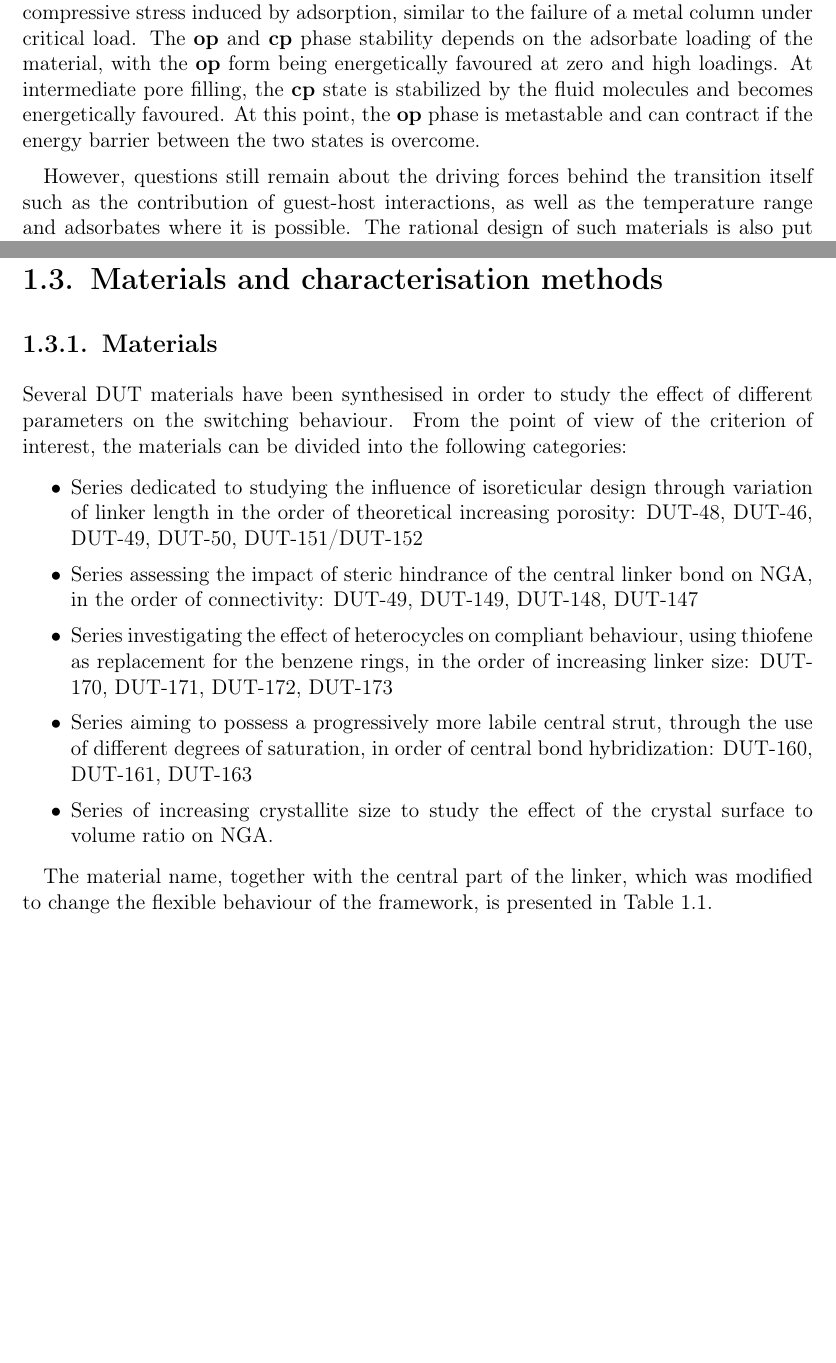
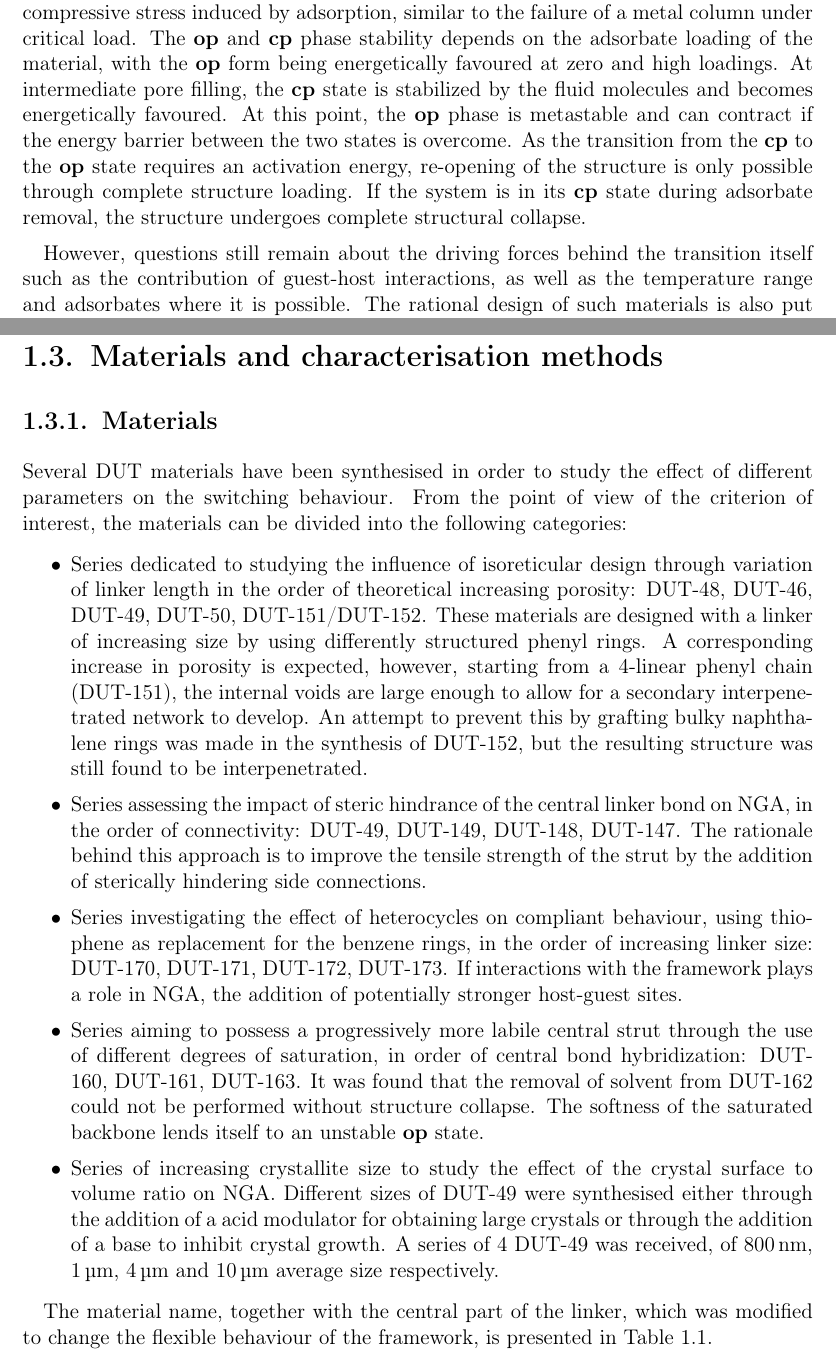
Before and after one commit to pauliacomi/PhD-Thesis, a LaTeX thesis (main.tex, which reads chapters/ch5/literature.tex, chapters/ch5/method.tex, settings/preamble.tex): two parts of pages 12 and 13 of 22 before the commit and two parts of pages 12 and 13 of 24 after it, joined at a grey line, cut so that both start at the same text, the shorter picture padded with empty space. Compiled offline with pdfLaTeX.

Commit message:
materials and methods

```diff
--- a/chapters/ch5/literature.tex
+++ b/chapters/ch5/literature.tex
@@ -355,7 +355,11 @@ At intermediate pore filling, the \textbf{cp} state is
 stabilized by the fluid molecules and becomes energetically
 favoured. At this point, the \textbf{op} phase is
 metastable and can contract if the energy barrier between the
-two states is overcome.
+two states is overcome. As the transition from the \textbf{cp} to the
+\textbf{op} state requires an activation energy, re-opening of the
+structure is only possible through complete structure loading.
+If the system is in its \textbf{cp} state during adsorbate
+removal, the structure undergoes complete structural collapse.
 
 However, questions still remain about the driving forces
 behind the transition itself such as the contribution of
--- a/chapters/ch5/method.tex
+++ b/chapters/ch5/method.tex
@@ -13,20 +13,47 @@ the materials can be divided into the following categories:
     \item Series dedicated to studying the influence of isoreticular
     design through variation of linker length in the order of
     theoretical increasing porosity: DUT-48, DUT-46, DUT-49,
-    DUT-50, DUT-151/DUT-152
+    DUT-50, DUT-151/DUT-152. These materials are designed
+    with a linker of increasing size by using differently
+    structured phenyl rings. A corresponding increase in
+    porosity is expected, however, starting from a 4-linear
+    phenyl chain (DUT-151), the internal voids are large enough to
+    allow for a secondary interpenetrated network to develop.
+    An attempt to prevent this by grafting bulky naphthalene
+    rings was made in the synthesis of DUT-152, but the resulting
+    structure was still found to be interpenetrated.
+
     \item Series assessing the impact of steric hindrance of the
     central linker bond on NGA, in the order of connectivity:
-    DUT-49, DUT-149, DUT-148, DUT-147
+    DUT-49, DUT-149, DUT-148, DUT-147. The rationale behind this
+    approach is to improve the tensile strength of the strut by
+    the addition of sterically hindering side connections.
+
     \item Series investigating the effect of heterocycles on compliant
-    behaviour, using thiofene as replacement for the benzene rings,
+    behaviour, using thiophene as replacement for the benzene rings,
     in the order of increasing linker size: DUT-170, DUT-171, DUT-172,
-    DUT-173
+    DUT-173. If interactions with the framework plays a role in NGA,
+    the addition of potentially stronger host-guest sites.
+
     \item Series aiming to possess a progressively more labile central
-    strut, through the use of different degrees of saturation,
-    in order of central bond hybridization: DUT-160, DUT-161, DUT-163
+    strut through the use of different degrees of saturation,
+    in order of central bond hybridization: DUT-160, DUT-161, DUT-163.
+    It was found that the removal of solvent from DUT-162 could not be
+    performed without structure collapse. The softness of the saturated
+    backbone lends itself to an unstable \textbf{op} state.
+
     \item Series of increasing crystallite size to study the effect
-    of the crystal surface to volume ratio on NGA.
+    of the crystal surface to volume ratio on NGA. Different sizes
+    of DUT-49 were synthesised either through the addition of a
+    acid modulator for obtaining large crystals or through the addition
+    of a base to inhibit crystal growth. A series of 4 DUT-49
+    was received, of \SI{800}{\nano\metre}, \SI{1}{\micro\metre},
+    \SI{4}{\micro\metre} and \SI{10}{\micro\metre} average size
+    respectively.
+
 \end{itemize}
+
+
 
 The material name, together with the central part of the linker,
 which was modified to change the flexible behaviour of the framework,
--- a/settings/preamble.tex
+++ b/settings/preamble.tex
@@ -62,6 +62,9 @@
     amsthm,
     amssymb
 }
+
+% In-line fractions
+\usepackage{xfrac}
 
 % The SIunitx package enables the \SI{}{} command.
 \usepackage{siunitx}
```
Also changed, not shown: backmatter/a1/appx-main.tex (+2 -0 lines), chapters/ch5/biblio/bib.bib (+12 -0 lines), chapters/ch5/rd-dut49.tex (added, +3 -0 lines), chapters/ch5/resdiscussion.tex (+4 -0 lines), chapters/ch5/figures/ltc-setup.png (added), chapters/ch5/rd-indepth.tex (added), chapters/ch5/rd-rtc.tex (added), main.pdf, chapters/ch5/method.tex (81 more changed lines).
